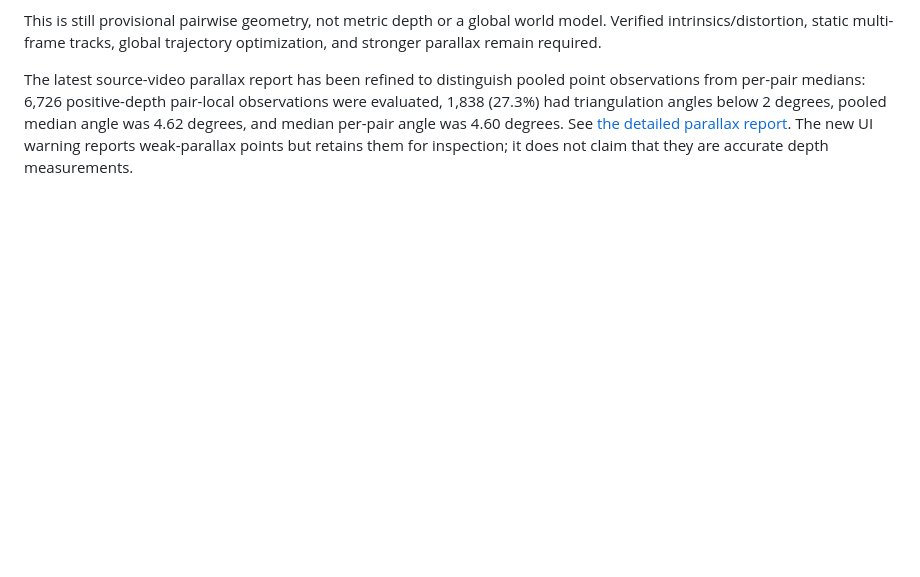
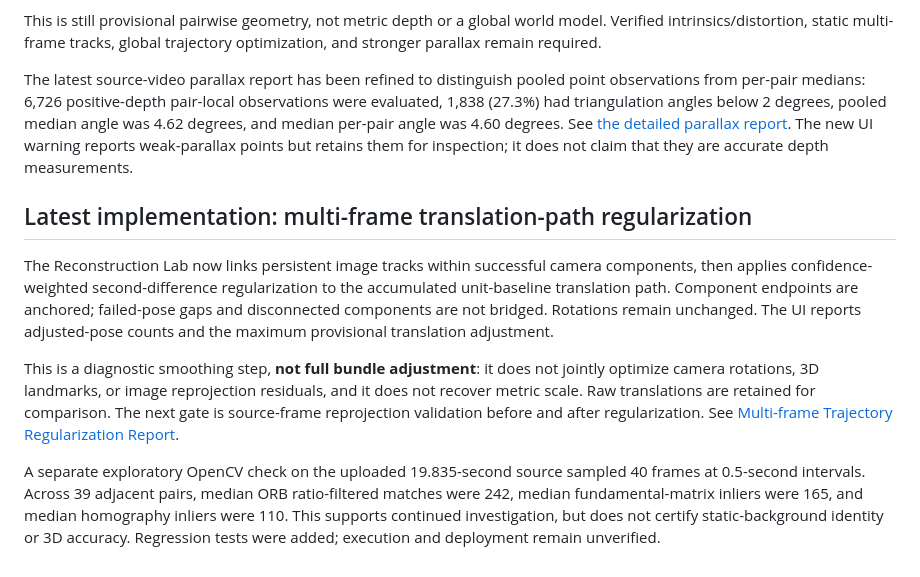
Before and after one commit to virtualearthworld/beyond-view, a Markdown page: docs/SOURCE_FAITHFUL_RECONSTRUCTION_PLAN.md, the part around the change. GitHub-like rendering; blank space fills up the shorter version.

Commit message:
Document multi-frame trajectory regularization milestone

```diff
--- a/docs/SOURCE_FAITHFUL_RECONSTRUCTION_PLAN.md
+++ b/docs/SOURCE_FAITHFUL_RECONSTRUCTION_PLAN.md
@@ -110,3 +110,12 @@ An independent OpenCV analysis of the uploaded source clip measured 39/39 adjace
 This is still provisional pairwise geometry, not metric depth or a global world model. Verified intrinsics/distortion, static multi-frame tracks, global trajectory optimization, and stronger parallax remain required.
 
 The latest source-video parallax report has been refined to distinguish pooled point observations from per-pair medians: 6,726 positive-depth pair-local observations were evaluated, 1,838 (27.3%) had triangulation angles below 2 degrees, pooled median angle was 4.62 degrees, and median per-pair angle was 4.60 degrees. See [the detailed parallax report](./ORIGINAL_VIDEO_PARALLAX_TRIANGULATION_ANALYSIS.md). The new UI warning reports weak-parallax points but retains them for inspection; it does not claim that they are accurate depth measurements.
+
+
+## Latest implementation: multi-frame translation-path regularization
+
+The Reconstruction Lab now links persistent image tracks within successful camera components, then applies confidence-weighted second-difference regularization to the accumulated unit-baseline translation path. Component endpoints are anchored; failed-pose gaps and disconnected components are not bridged. Rotations remain unchanged. The UI reports adjusted-pose counts and the maximum provisional translation adjustment.
+
+This is a diagnostic smoothing step, **not full bundle adjustment**: it does not jointly optimize camera rotations, 3D landmarks, or image reprojection residuals, and it does not recover metric scale. Raw translations are retained for comparison. The next gate is source-frame reprojection validation before and after regularization. See [Multi-frame Trajectory Regularization Report](./MULTIFRAME_TRAJECTORY_REGULARIZATION_REPORT.md).
+
+A separate exploratory OpenCV check on the uploaded 19.835-second source sampled 40 frames at 0.5-second intervals. Across 39 adjacent pairs, median ORB ratio-filtered matches were 242, median fundamental-matrix inliers were 165, and median homography inliers were 110. This supports continued investigation, but does not certify static-background identity or 3D accuracy. Regression tests were added; execution and deployment remain unverified.
```
